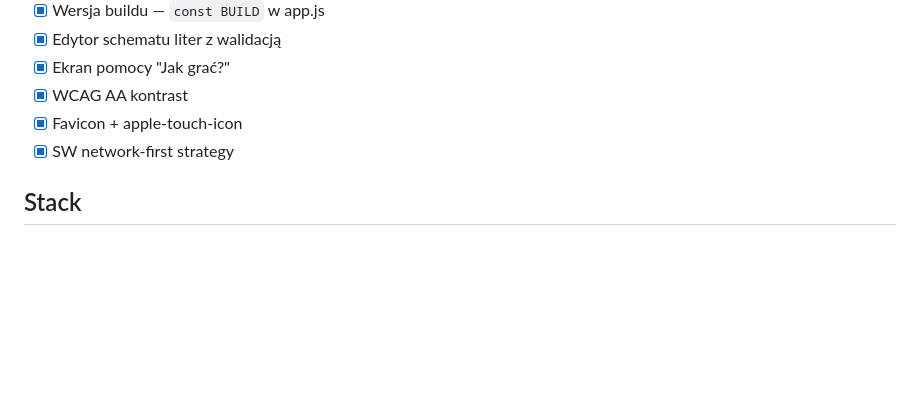
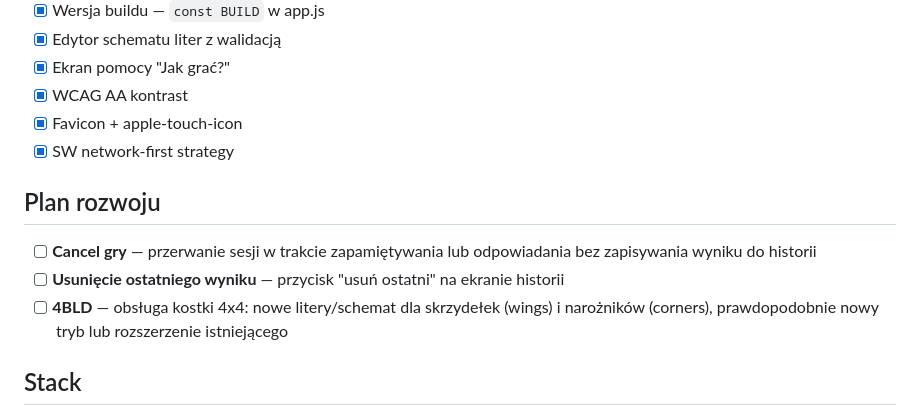
Before and after one commit to GrzegorzPacewicz/bld-pairs, a Markdown page: CONTEXT.md, the part around the change. GitHub-like rendering; blank space fills up the shorter version.

Commit message:
Add development roadmap to CONTEXT
Co-Authored-By: Claude Sonnet 4.6 <noreply@anthropic.com>

```diff
--- a/CONTEXT.md
+++ b/CONTEXT.md
@@ -109,6 +109,11 @@ Domyślnie zaznaczone "?" (losowe z wagami)
 - [x] Favicon + apple-touch-icon
 - [x] SW network-first strategy
 
+## Plan rozwoju
+- [ ] **Cancel gry** — przerwanie sesji w trakcie zapamiętywania lub odpowiadania bez zapisywania wyniku do historii
+- [ ] **Usunięcie ostatniego wyniku** — przycisk "usuń ostatni" na ekranie historii
+- [ ] **4BLD** — obsługa kostki 4x4: nowe litery/schemat dla skrzydełek (wings) i narożników (corners), prawdopodobnie nowy tryb lub rozszerzenie istniejącego
+
 ## Stack
 - Vanilla HTML/CSS/JS — index.html + style.css + app.js
 - test.js — Node.js, zero zależności
```
